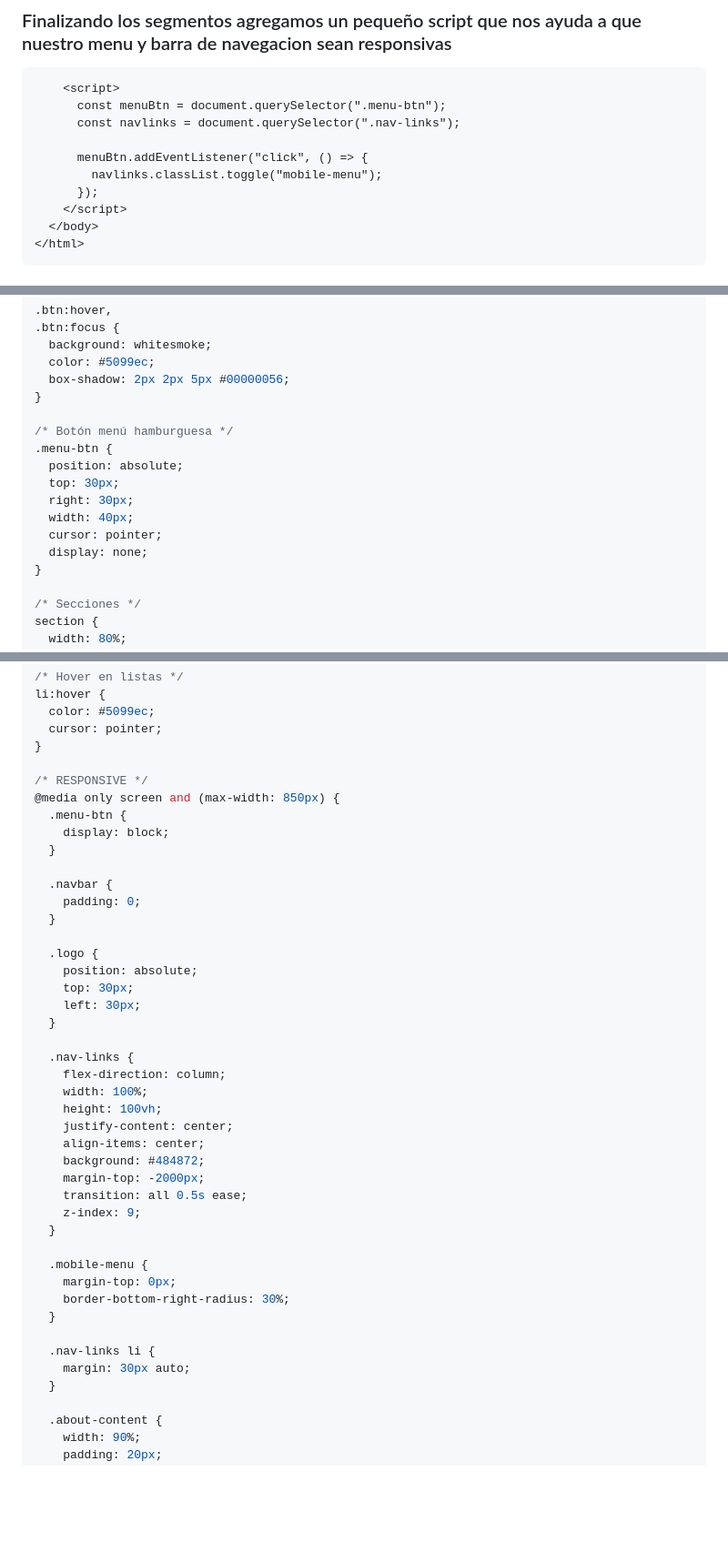
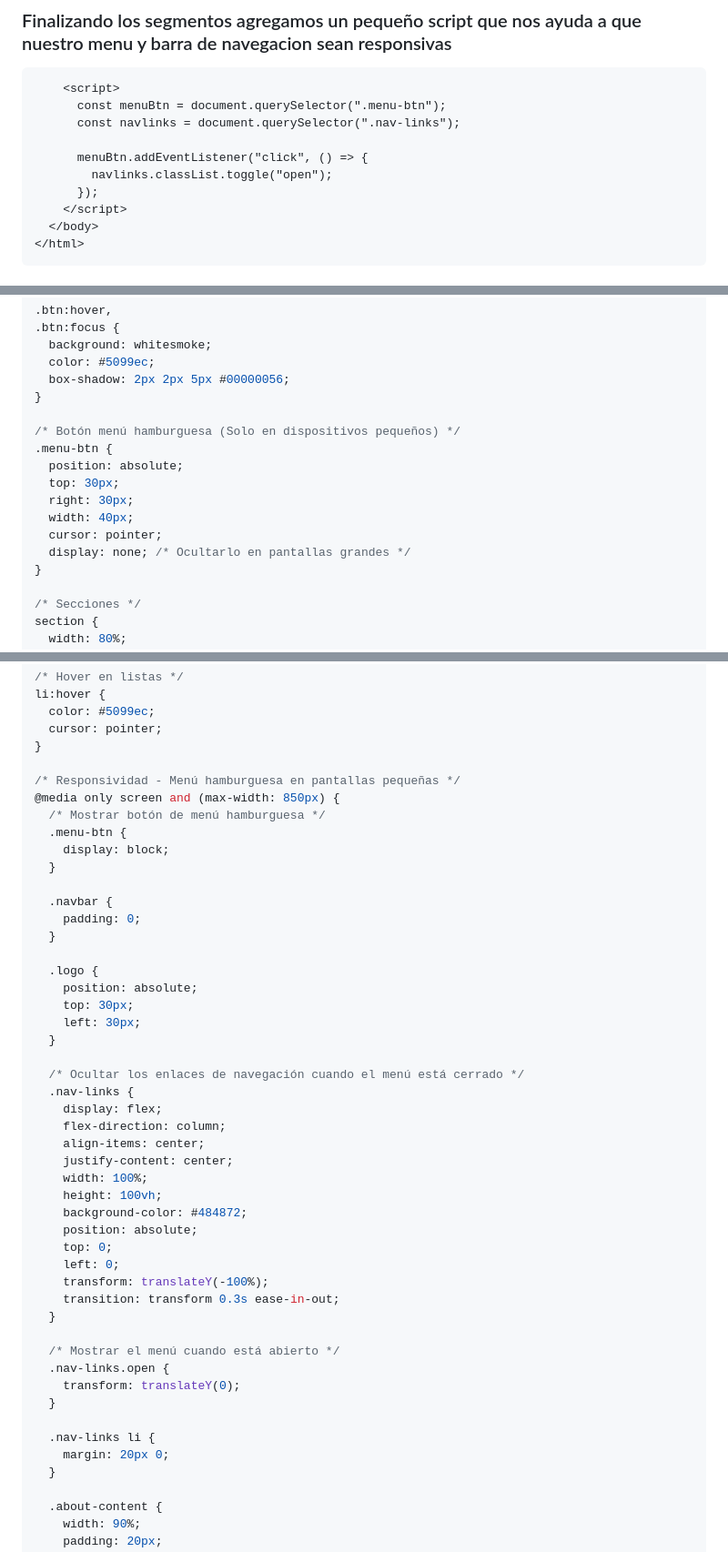
Before and after one commit to alvarogatica/Proyecto_modulo_3, a Markdown page: README.md, 3 parts joined by grey strips. Shown at 91% size. Drawn GitHub-style; blank space fills up the shorter version.

Commit message:
actualizacion del readme

```diff
--- a/README.md
+++ b/README.md
@@ -156,7 +156,7 @@
       const navlinks = document.querySelector(".nav-links");
 
       menuBtn.addEventListener("click", () => {
-        navlinks.classList.toggle("mobile-menu");
+        navlinks.classList.toggle("open");
       });
     </script>
   </body>
@@ -415,14 +300,14 @@ header {
   box-shadow: 2px 2px 5px #00000056;
 }
 
-/* Botón menú hamburguesa */
+/* Botón menú hamburguesa (Solo en dispositivos pequeños) */
 .menu-btn {
   position: absolute;
   top: 30px;
   right: 30px;
   width: 40px;
   cursor: pointer;
-  display: none;
+  display: none; /* Ocultarlo en pantallas grandes */
 }
 
 /* Secciones */
@@ -554,8 +439,9 @@ li:hover {
   cursor: pointer;
 }
 
-/* RESPONSIVE */
+/* Responsividad - Menú hamburguesa en pantallas pequeñas */
 @media only screen and (max-width: 850px) {
+  /* Mostrar botón de menú hamburguesa */
   .menu-btn {
     display: block;
   }
@@ -570,25 +456,29 @@ li:hover {
     left: 30px;
   }
 
+  /* Ocultar los enlaces de navegación cuando el menú está cerrado */
   .nav-links {
+    display: flex;
     flex-direction: column;
+    align-items: center;
+    justify-content: center;
     width: 100%;
     height: 100vh;
-    justify-content: center;
-    align-items: center;
-    background: #484872;
-    margin-top: -2000px;
-    transition: all 0.5s ease;
-    z-index: 9;
+    background-color: #484872;
+    position: absolute;
+    top: 0;
+    left: 0;
+    transform: translateY(-100%);
+    transition: transform 0.3s ease-in-out;
   }
 
-  .mobile-menu {
-    margin-top: 0px;
-    border-bottom-right-radius: 30%;
+  /* Mostrar el menú cuando está abierto */
+  .nav-links.open {
+    transform: translateY(0);
   }
 
   .nav-links li {
-    margin: 30px auto;
+    margin: 20px 0;
   }
 
   .about-content {
```
Also changed, not shown: other parts of README.md (+3 -118 lines).
